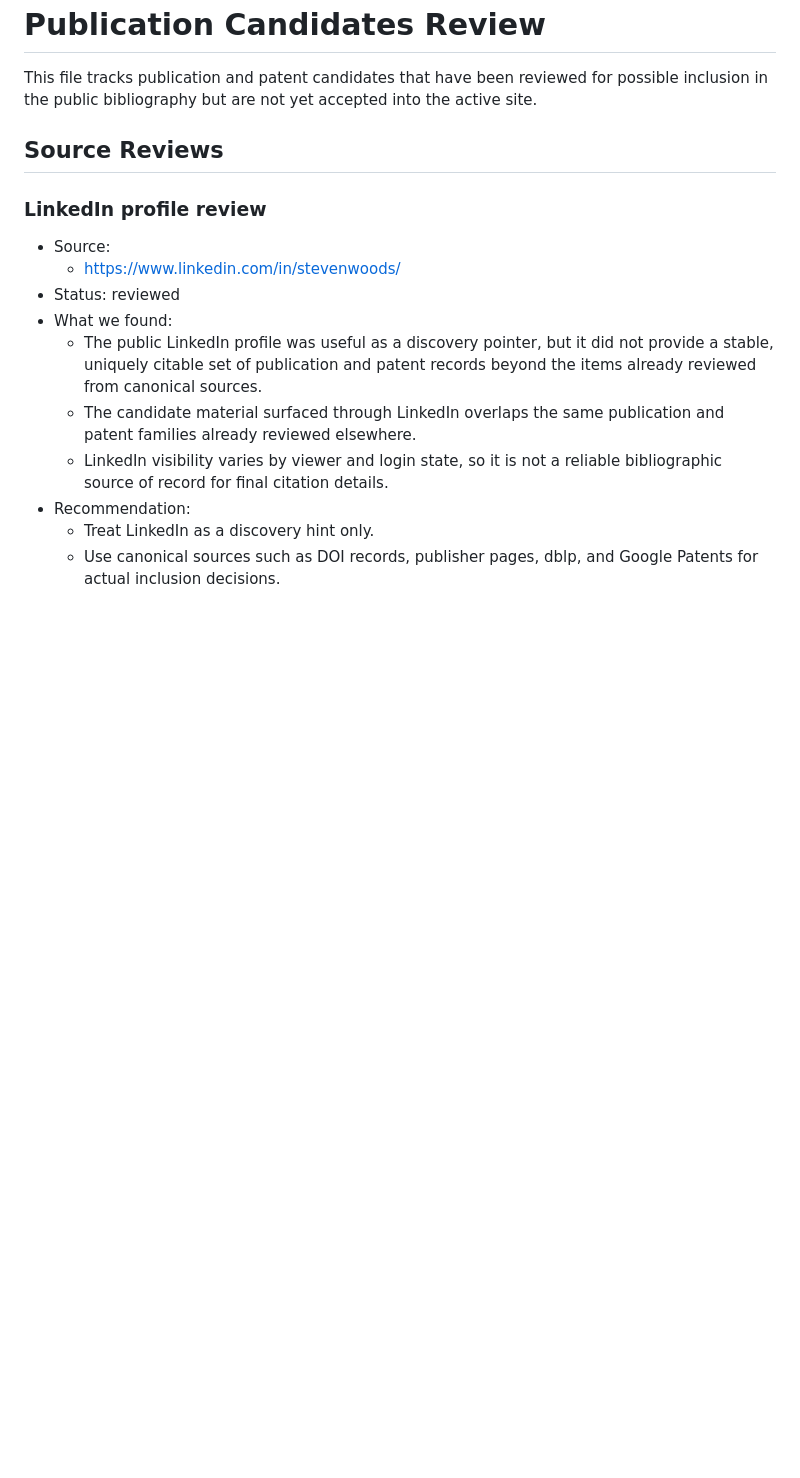
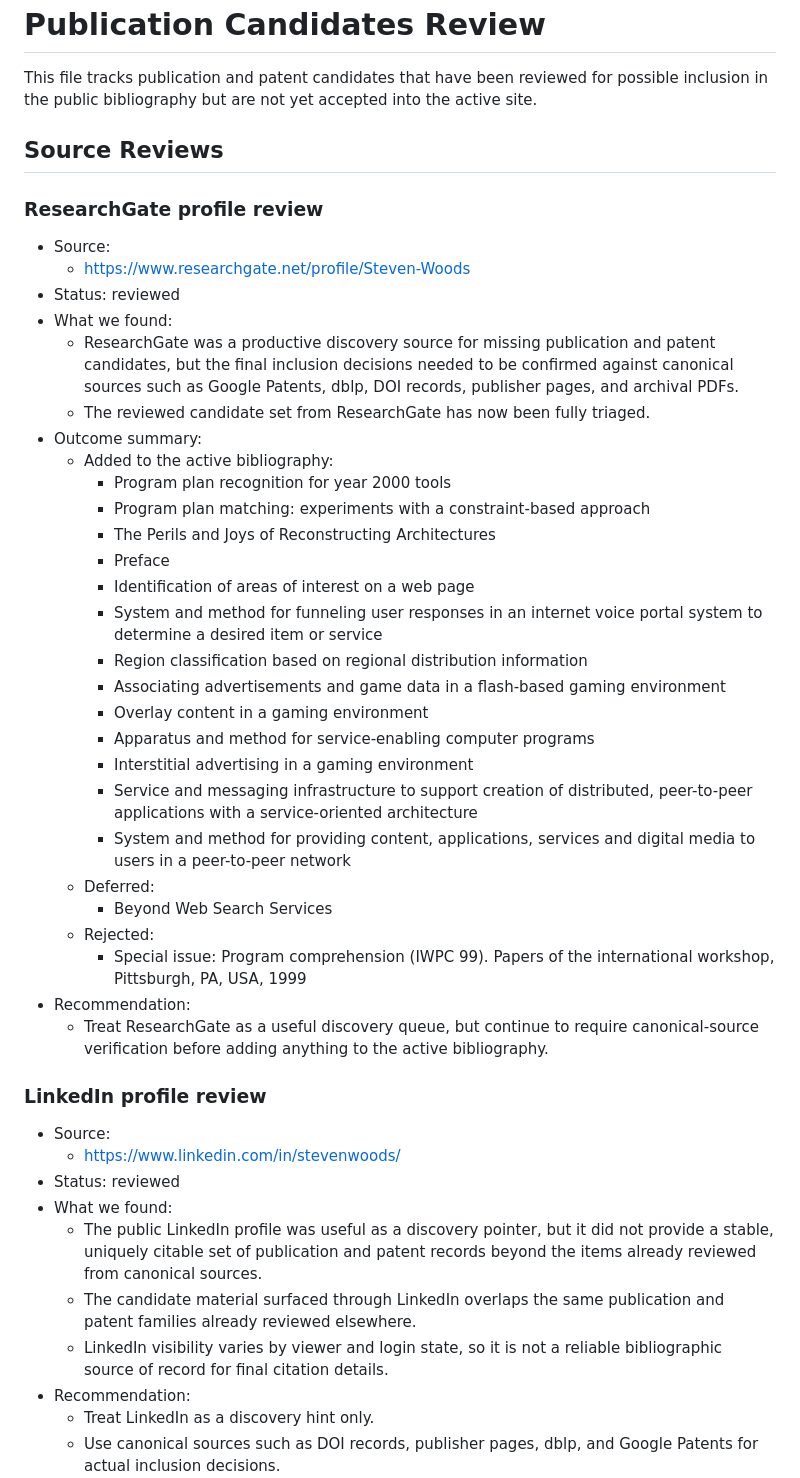
Before and after one commit to sgwoods/public, a Markdown page: data/publication-candidates-review.md, the part around the change. GitHub-like rendering; blank space fills up the shorter version.

Commit message:
Document ResearchGate source review

```diff
--- a/data/publication-candidates-review.md
+++ b/data/publication-candidates-review.md
@@ -3,6 +3,36 @@
 This file tracks publication and patent candidates that have been reviewed for possible inclusion in the public bibliography but are not yet accepted into the active site.
 
 ## Source Reviews
+
+### ResearchGate profile review
+
+- Source:
+  - https://www.researchgate.net/profile/Steven-Woods
+- Status: reviewed
+- What we found:
+  - ResearchGate was a productive discovery source for missing publication and patent candidates, but the final inclusion decisions needed to be confirmed against canonical sources such as Google Patents, dblp, DOI records, publisher pages, and archival PDFs.
+  - The reviewed candidate set from ResearchGate has now been fully triaged.
+- Outcome summary:
+  - Added to the active bibliography:
+    - Program plan recognition for year 2000 tools
+    - Program plan matching: experiments with a constraint-based approach
+    - The Perils and Joys of Reconstructing Architectures
+    - Preface
+    - Identification of areas of interest on a web page
+    - System and method for funneling user responses in an internet voice portal system to determine a desired item or service
+    - Region classification based on regional distribution information
+    - Associating advertisements and game data in a flash-based gaming environment
+    - Overlay content in a gaming environment
+    - Apparatus and method for service-enabling computer programs
+    - Interstitial advertising in a gaming environment
+    - Service and messaging infrastructure to support creation of distributed, peer-to-peer applications with a service-oriented architecture
+    - System and method for providing content, applications, services and digital media to users in a peer-to-peer network
+  - Deferred:
+    - Beyond Web Search Services
+  - Rejected:
+    - Special issue: Program comprehension (IWPC 99). Papers of the international workshop, Pittsburgh, PA, USA, 1999
+- Recommendation:
+  - Treat ResearchGate as a useful discovery queue, but continue to require canonical-source verification before adding anything to the active bibliography.
 
 ### LinkedIn profile review
 
```
